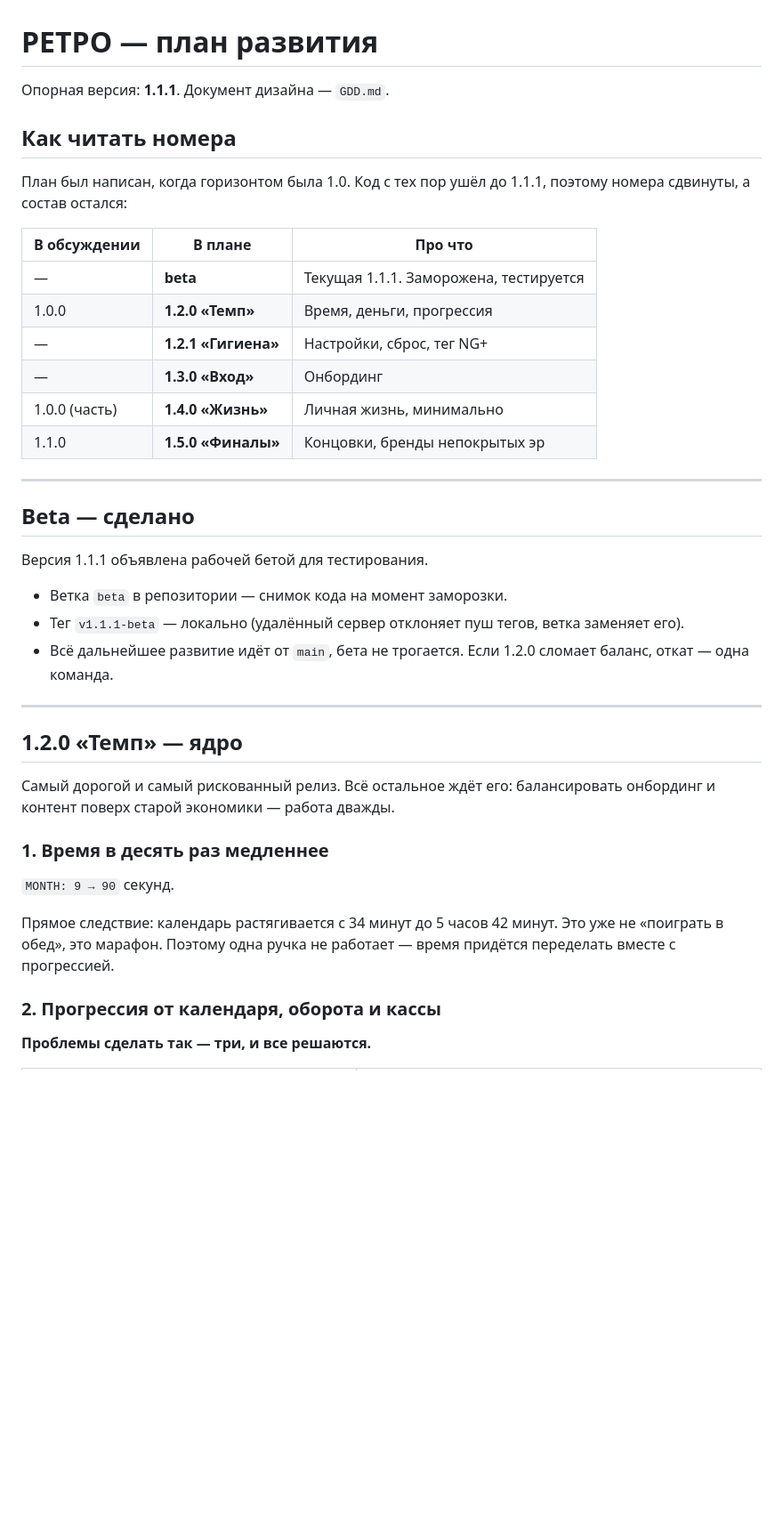
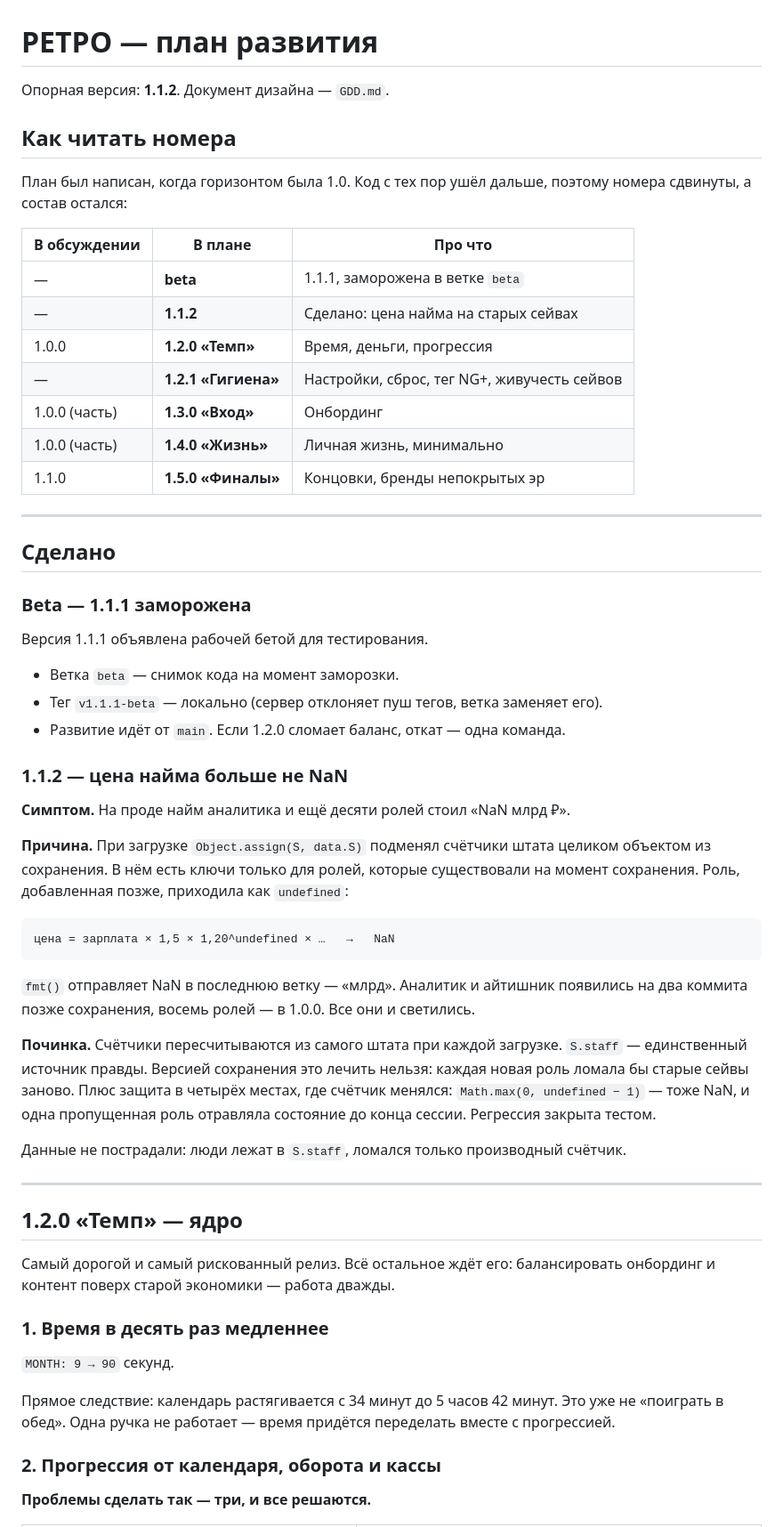
Before and after one commit to yakiimowlad/Headcount, a Markdown page: ROADMAP.md, the part around one of its changes. Shown at 89% size. GitHub-like rendering; blank space fills up the shorter version.

Commit message:
План: релиз 1.1.2, живучесть сохранений, техдолг из разбора бага
Co-Authored-By: Claude Opus 5 <noreply@anthropic.com>
Claude-Session: https://claude.ai/code/session_01XXAoH4wF1ZjsN7BEMqiGTb

````diff
--- a/ROADMAP.md
+++ b/ROADMAP.md
@@ -1,31 +1,56 @@
 # РЕТРО — план развития
 
-Опорная версия: **1.1.1**. Документ дизайна — `GDD.md`.
+Опорная версия: **1.1.2**. Документ дизайна — `GDD.md`.
 
 ## Как читать номера
 
-План был написан, когда горизонтом была 1.0. Код с тех пор ушёл до 1.1.1, поэтому
+План был написан, когда горизонтом была 1.0. Код с тех пор ушёл дальше, поэтому
 номера сдвинуты, а состав остался:
 
 | В обсуждении | В плане | Про что |
 |---|---|---|
-| — | **beta** | Текущая 1.1.1. Заморожена, тестируется |
+| — | **beta** | 1.1.1, заморожена в ветке `beta` |
+| — | **1.1.2** | Сделано: цена найма на старых сейвах |
 | 1.0.0 | **1.2.0 «Темп»** | Время, деньги, прогрессия |
-| — | **1.2.1 «Гигиена»** | Настройки, сброс, тег NG+ |
-| — | **1.3.0 «Вход»** | Онбординг |
+| — | **1.2.1 «Гигиена»** | Настройки, сброс, тег NG+, живучесть сейвов |
+| 1.0.0 (часть) | **1.3.0 «Вход»** | Онбординг |
 | 1.0.0 (часть) | **1.4.0 «Жизнь»** | Личная жизнь, минимально |
 | 1.1.0 | **1.5.0 «Финалы»** | Концовки, бренды непокрытых эр |
 
 ---
 
-## Beta — сделано
+## Сделано
+
+### Beta — 1.1.1 заморожена
 
 Версия 1.1.1 объявлена рабочей бетой для тестирования.
 
-- Ветка `beta` в репозитории — снимок кода на момент заморозки.
-- Тег `v1.1.1-beta` — локально (удалённый сервер отклоняет пуш тегов, ветка заменяет его).
-- Всё дальнейшее развитие идёт от `main`, бета не трогается. Если 1.2.0 сломает баланс,
-  откат — одна команда.
+- Ветка `beta` — снимок кода на момент заморозки.
+- Тег `v1.1.1-beta` — локально (сервер отклоняет пуш тегов, ветка заменяет его).
+- Развитие идёт от `main`. Если 1.2.0 сломает баланс, откат — одна команда.
+
+### 1.1.2 — цена найма больше не NaN
+
+**Симптом.** На проде найм аналитика и ещё десяти ролей стоил «NaN млрд ₽».
+
+**Причина.** При загрузке `Object.assign(S, data.S)` подменял счётчики штата целиком
+объектом из сохранения. В нём есть ключи только для ролей, которые существовали
+на момент сохранения. Роль, добавленная позже, приходила как `undefined`:
+
+```
+цена = зарплата × 1,5 × 1,20^undefined × …   →   NaN
+```
+
+`fmt()` отправляет NaN в последнюю ветку — «млрд». Аналитик и айтишник появились
+на два коммита позже сохранения, восемь ролей — в 1.0.0. Все они и светились.
+
+**Починка.** Счётчики пересчитываются из самого штата при каждой загрузке. `S.staff` —
+единственный источник правды. Версией сохранения это лечить нельзя: каждая новая
+роль ломала бы старые сейвы заново. Плюс защита в четырёх местах, где счётчик
+менялся: `Math.max(0, undefined − 1)` — тоже NaN, и одна пропущенная роль
+отравляла состояние до конца сессии. Регрессия закрыта тестом.
+
+Данные не пострадали: люди лежат в `S.staff`, ломался только производный счётчик.
 
 ---
 
@@ -39,8 +64,8 @@
 `MONTH: 9 → 90` секунд.
 
 Прямое следствие: календарь растягивается с 34 минут до 5 часов 42 минут. Это уже
-не «поиграть в обед», это марафон. Поэтому одна ручка не работает — время придётся
-переделать вместе с прогрессией.
+не «поиграть в обед». Одна ручка не работает — время придётся переделать вместе
+с прогрессией.
 
 ### 2. Прогрессия от календаря, оборота и кассы
 
````
Also changed, not shown: other parts of ROADMAP.md (+27 -16 lines).
